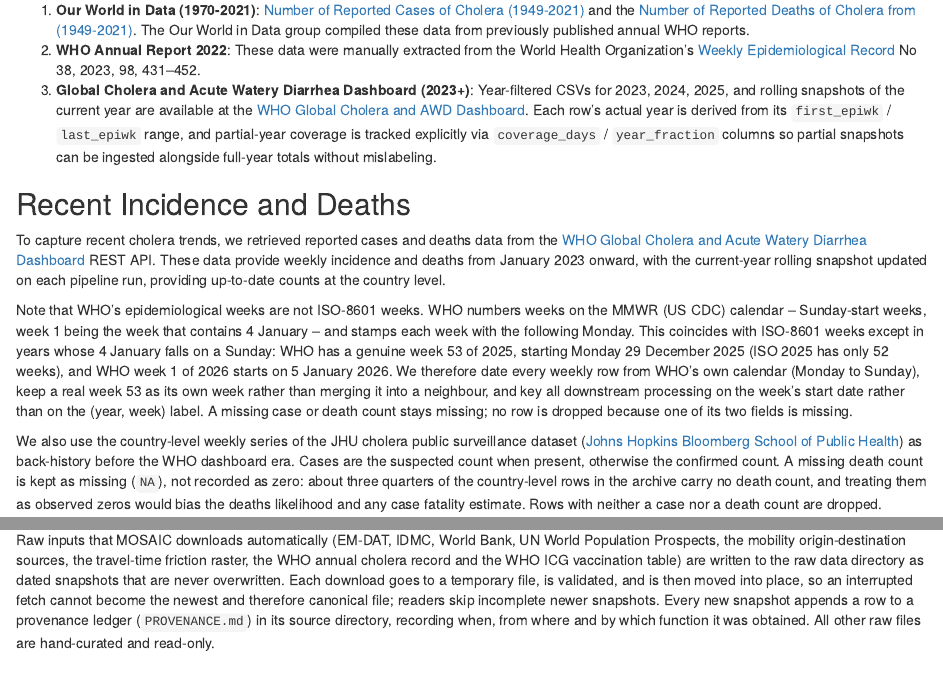
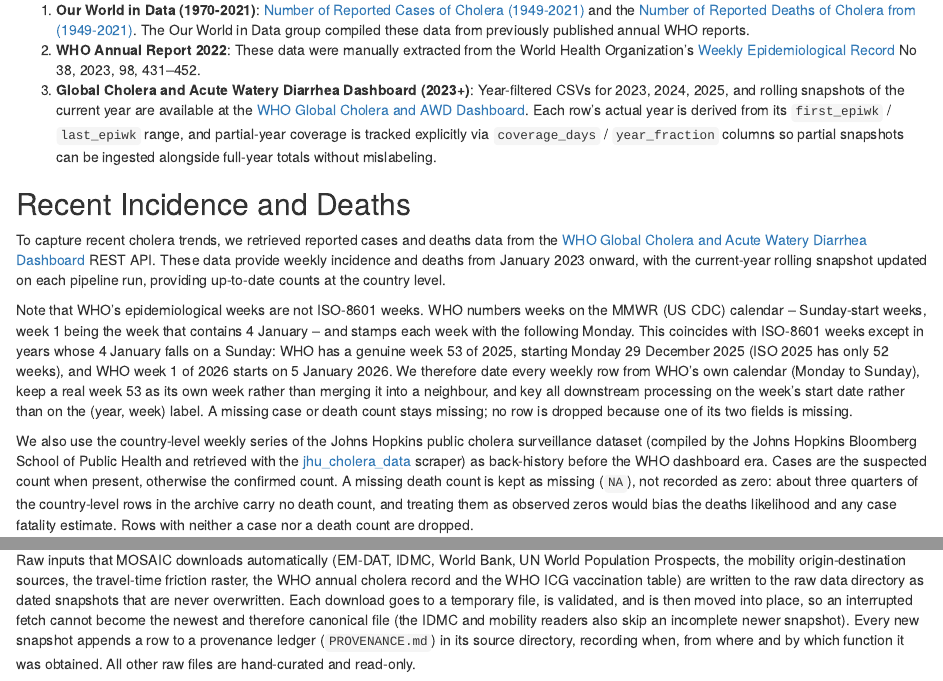
Before and after one commit to InstituteforDiseaseModeling/MOSAIC-docs, an R Markdown document (03-data.Rmd): the page in a window 1100 px wide, from 280 px down, and a second part further down, joined at a grey line. Rendered offline with R 4.5, knitr and Pandoc, with nearby package versions; drawn as R Markdown's standard HTML page in place of the format the file asks for.

Commit message:
Data chapter: correct JHU source link and snapshot-reader wording
Co-Authored-By: Claude Opus 5.5 <noreply@anthropic.com>

```diff
--- a/03-data.Rmd
+++ b/03-data.Rmd
@@ -28,7 +28,7 @@ To capture recent cholera trends, we retrieved reported cases and deaths data fr
 
 Note that WHO's epidemiological weeks are not ISO-8601 weeks. WHO numbers weeks on the MMWR (US CDC) calendar -- Sunday-start weeks, week 1 being the week that contains 4 January -- and stamps each week with the following Monday. This coincides with ISO-8601 weeks except in years whose 4 January falls on a Sunday: WHO has a genuine week 53 of 2025, starting Monday 29 December 2025 (ISO 2025 has only 52 weeks), and WHO week 1 of 2026 starts on 5 January 2026. We therefore date every weekly row from WHO's own calendar (Monday to Sunday), keep a real week 53 as its own week rather than merging it into a neighbour, and key all downstream processing on the week's start date rather than on the (year, week) label. A missing case or death count stays missing; no row is dropped because one of its two fields is missing.
 
-We also use the country-level weekly series of the JHU cholera public surveillance dataset ([Johns Hopkins Bloomberg School of Public Health](https://github.com/HopkinsIDD/jhu_cholera_data)) as back-history before the WHO dashboard era. Cases are the suspected count when present, otherwise the confirmed count. A missing death count is kept as missing (`NA`), not recorded as zero: about three quarters of the country-level rows in the archive carry no death count, and treating them as observed zeros would bias the deaths likelihood and any case fatality estimate. Rows with neither a case nor a death count are dropped.
+We also use the country-level weekly series of the Johns Hopkins public cholera surveillance dataset (compiled by the Johns Hopkins Bloomberg School of Public Health and retrieved with the [jhu_cholera_data](https://github.com/InstituteforDiseaseModeling/jhu_cholera_data) scraper) as back-history before the WHO dashboard era. Cases are the suspected count when present, otherwise the confirmed count. A missing death count is kept as missing (`NA`), not recorded as zero: about three quarters of the country-level rows in the archive carry no death count, and treating them as observed zeros would bias the deaths likelihood and any case fatality estimate. Rows with neither a case nor a death count are dropped.
 
 ## Vaccinations
 
@@ -81,4 +81,4 @@ Demographic data, including population size, birth rates, and death rates, are f
 
 ## Provenance of raw data snapshots
 
-Raw inputs that MOSAIC downloads automatically (EM-DAT, IDMC, World Bank, UN World Population Prospects, the mobility origin-destination sources, the travel-time friction raster, the WHO annual cholera record and the WHO ICG vaccination table) are written to the raw data directory as dated snapshots that are never overwritten. Each download goes to a temporary file, is validated, and is then moved into place, so an interrupted fetch cannot become the newest and therefore canonical file; readers skip incomplete newer snapshots. Every new snapshot appends a row to a provenance ledger (`PROVENANCE.md`) in its source directory, recording when, from where and by which function it was obtained. All other raw files are hand-curated and read-only.
+Raw inputs that MOSAIC downloads automatically (EM-DAT, IDMC, World Bank, UN World Population Prospects, the mobility origin-destination sources, the travel-time friction raster, the WHO annual cholera record and the WHO ICG vaccination table) are written to the raw data directory as dated snapshots that are never overwritten. Each download goes to a temporary file, is validated, and is then moved into place, so an interrupted fetch cannot become the newest and therefore canonical file (the IDMC and mobility readers also skip an incomplete newer snapshot). Every new snapshot appends a row to a provenance ledger (`PROVENANCE.md`) in its source directory, recording when, from where and by which function it was obtained. All other raw files are hand-curated and read-only.
```
